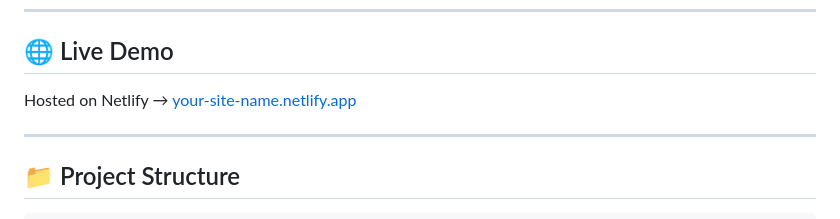
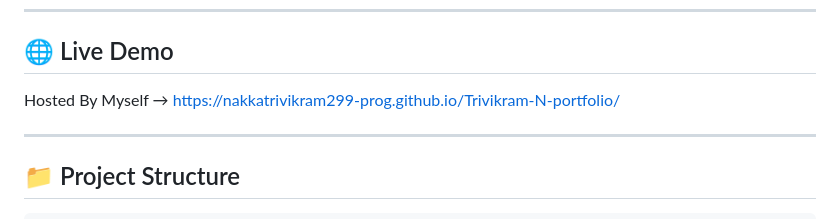
Before and after one commit to nakkatrivikram299-prog/Trivikram-N-portfolio, a Markdown page: README.md, the part around the change. Rendered like a GitHub page.

Commit message:
Update live demo link in README

```diff
--- a/README.md
+++ b/README.md
@@ -6,7 +6,7 @@
 
 ## 🌐 Live Demo
 
-Hosted on Netlify → [your-site-name.netlify.app](https://your-site-name.netlify.app)
+Hosted By Myself → https://nakkatrivikram299-prog.github.io/Trivikram-N-portfolio/
 
 ---
 
```
